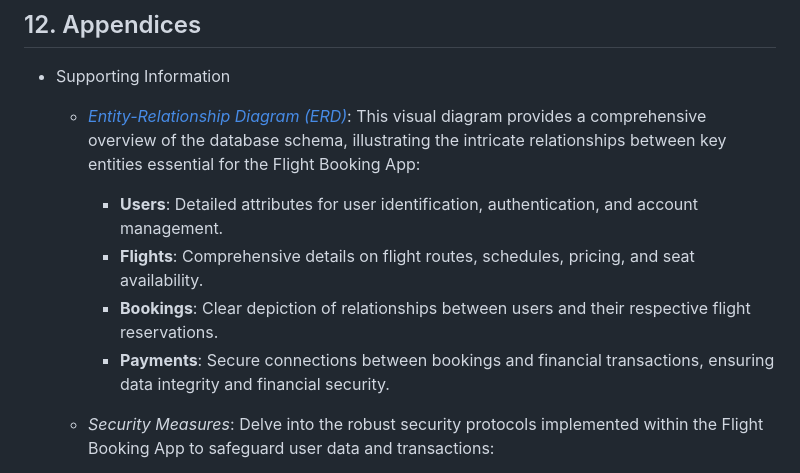
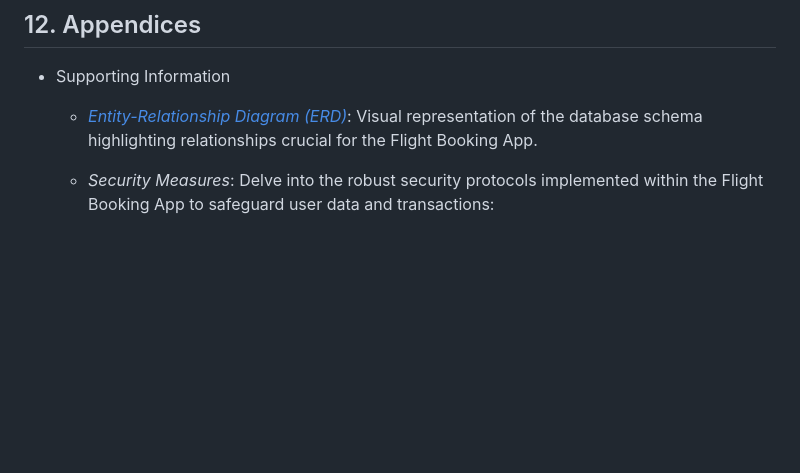
Before and after one commit to khryzmd/Flight-Booking-App, a Markdown page: README.md, the part around the change. Rendered like a GitHub page; blank space fills up the shorter version.

Commit message:
Update ERD link

```diff
--- a/README.md
+++ b/README.md
@@ -341,11 +341,7 @@
 
 - Supporting Information
 
-  - [*Entity-Relationship Diagram (ERD)*](#9-data-requirements): This visual diagram provides a comprehensive overview of the database schema, illustrating the intricate relationships between key entities essential for the Flight Booking App:
-    - **Users**: Detailed attributes for user identification, authentication, and account management.
-    - **Flights**: Comprehensive details on flight routes, schedules, pricing, and seat availability.
-    - **Bookings**: Clear depiction of relationships between users and their respective flight reservations.
-    - **Payments**: Secure connections between bookings and financial transactions, ensuring data integrity and financial security.
+  - [*Entity-Relationship Diagram (ERD)*](#9-data-requirements): Visual representation of the database schema highlighting relationships crucial for the Flight Booking App.
 
   - *Security Measures*: Delve into the robust security protocols implemented within the Flight Booking App to safeguard user data and transactions:
     - **Encryption and Authentication**: Utilizing industry-standard practices such as bcrypt for hashing passwords securely, ensuring sensitive user credentials remain protected within the database.
```
